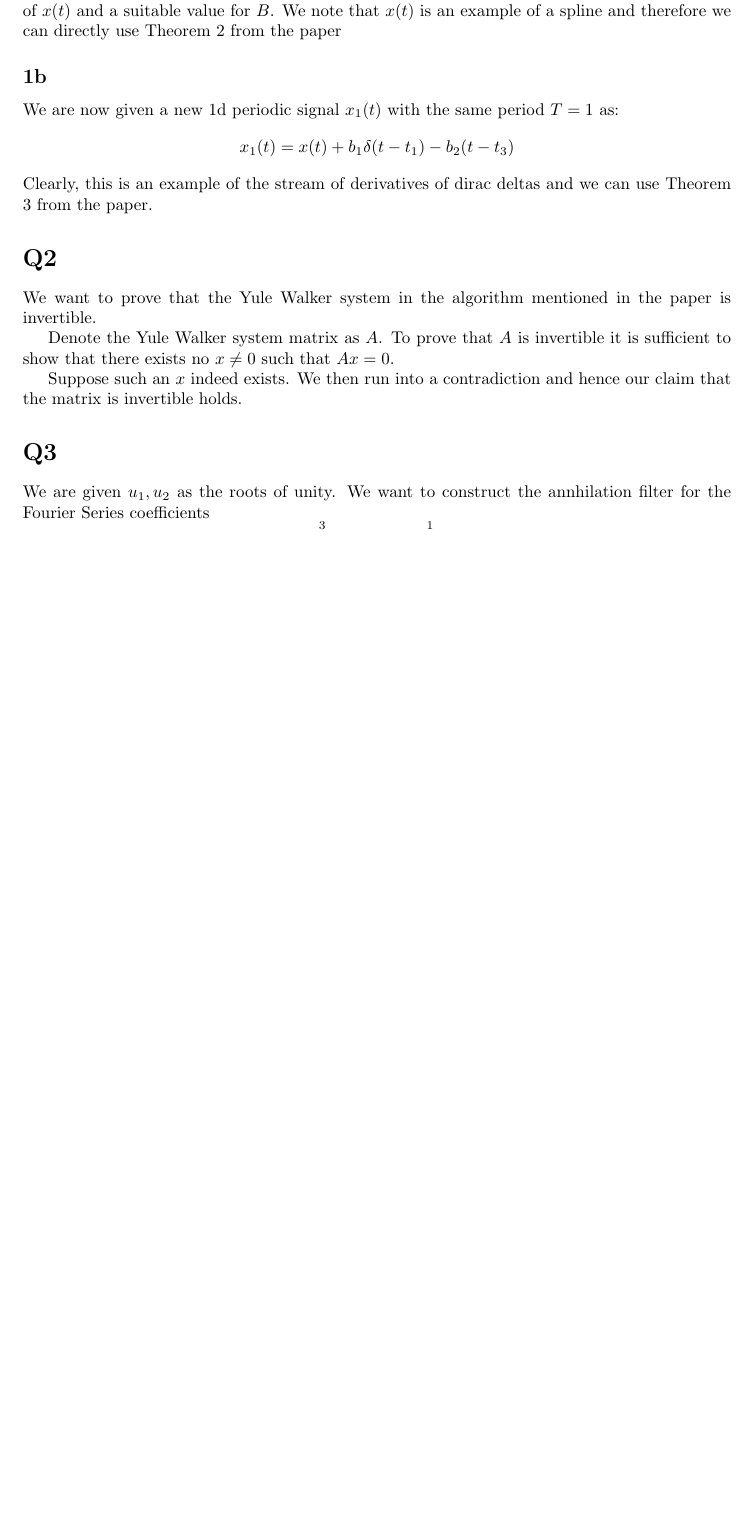
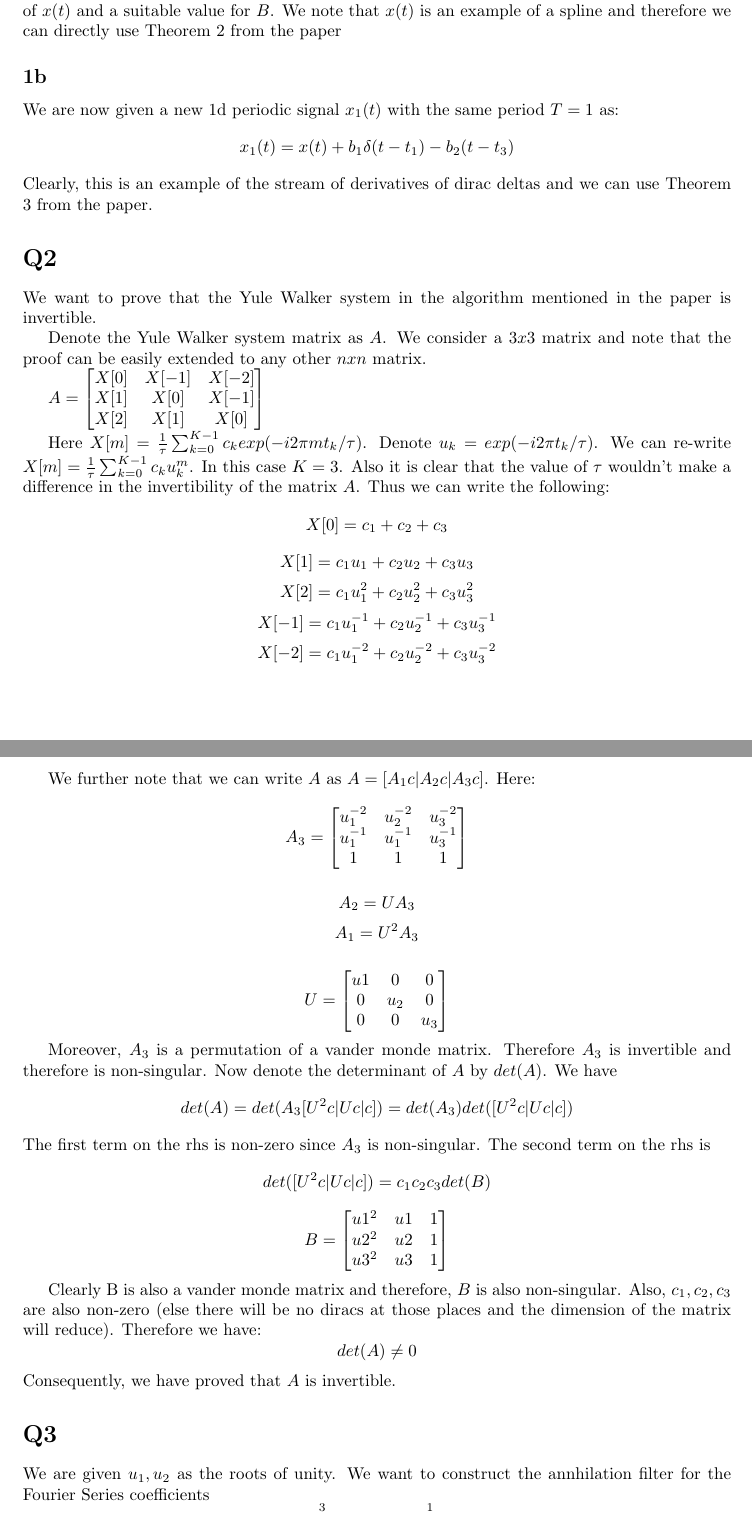
Before and after one commit to TheShadow29/EE-771-Analytical-Signal-Processing, a LaTeX problem sheet (Assignment3/report/asp_assgn_3.tex): part of page 1 of 2 before the commit and two parts of pages 1 and 2 of 2 after it, the two joined at a grey line, cut so that both start at the same text, the shorter picture padded with empty space. Compiled offline with pdfLaTeX.

Commit message:
a3q2 done

```diff
--- a/Assignment3/report/asp_assgn_3.tex
+++ b/Assignment3/report/asp_assgn_3.tex
@@ -39,10 +39,50 @@ Clearly, this is an example of the stream of derivatives of dirac deltas and we
 \section*{Q2}
 We want to prove that the Yule Walker system in the algorithm mentioned in the paper is invertible.
 
-Denote the Yule Walker system matrix as $A$. To prove that $A$ is invertible it is sufficient to show that there exists no $x \ne 0$ such that $Ax = 0$.
+Denote the Yule Walker system matrix as $A$. We consider a $3x3$ matrix and note that the proof can be easily extended to any other $nxn$ matrix.
 
-Suppose such an $x$ indeed exists. We then run into a contradiction and hence our claim that the matrix is invertible holds.
+$A = \begin{bmatrix}
+X[0] & X[-1] & X[-2]\\
+X[1] & X[0] & X[-1]\\
+X[2] & X[1] & X[0]
+\end{bmatrix}$
 
+Here $X[m] = \frac{1}{\tau} \sum_{k=0}^{K-1} c_k exp(-i 2 \pi m t_k / \tau)$. Denote $u_k = exp(-i 2\pi t_k / \tau)$. We can re-write $X[m] = \frac{1}{\tau} \sum_{k=0}^{K-1}c_k u_k^m$. In this case $K=3$. Also it is clear that the value of $\tau$ wouldn't make a difference in the invertibility of the matrix $A$. Thus we can write the following:
+$$X[0] = c_1 + c_2 + c_3$$
+$$X[1] = c_1u_1 + c_2 u_2 + c_3 u_3$$
+$$X[2] = c_1 u_1^2 + c_2 u_2^2 + c_3u_3^2$$
+$$X[-1] = c_1 u_1^{-1} + c_2 u_2^{-1} + c_3 u_3^{-1}$$
+$$X[-2] = c_1 u_1^{-2} + c_2 u_2^{-2} + c_3 u_3^{-2}$$
+
+We further note that we can write $A$ as $A = [A_1c | A_2c | A_3c]$. Here:
+$$A_3 = \begin{bmatrix}
+u_1^{-2} & u_2^{-2} & u_3^{-2}\\
+u_1^{-1} & u_1^{-1} & u_3^{-1}\\
+ 1 &  1 & 1
+\end{bmatrix}$$
+
+$$A_2 = UA_3$$
+$$A_1 = U^2 A_3$$
+
+$$U = \begin{bmatrix}
+u1 & 0 & 0\\
+0 & u_2 & 0\\
+0 & 0 & u_3
+\end{bmatrix}$$
+
+Moreover, $A_3$ is a permutation of a vander monde matrix. Therefore $A_3$ is invertible and therefore is non-singular. Now denote the determinant of $A$ by $det(A)$. We have
+$$det(A) = det(A_3 [U^2c | Uc | c]) = det(A_3) det([U^2c | Uc | c])$$
+The first term on the rhs is non-zero since $A_3$ is non-singular. The second term on the rhs is
+$$det([U^2c | Uc | c]) = c_1 c_2 c_3 det(B)$$
+$$B = \begin{bmatrix}
+u1^2 & u1 & 1\\
+u2^2 & u2 & 1\\
+u3^2 & u3 & 1
+\end{bmatrix}$$
+
+Clearly B is also a vander monde matrix and therefore, $B$ is also non-singular. Also, $c_1, c_2, c_3$ are also non-zero (else there will be no diracs at those places and the dimension of the matrix will reduce). Therefore we have:
+$$det(A) \ne 0$$
+Consequently, we have proved that $A$ is invertible.
 \section*{Q3}
 We are given $u_1, u_2$ as the roots of unity. We want to construct the annhilation filter for the Fourier Series coefficients $$X[m] = \sum_{r=0}^3 c_r m^r u_1^m + \sum_{r=0}^1 d_r m^r u_2^m$$
 
```
Also changed, not shown: Assignment3/report/asp_assgn_3.pdf.
